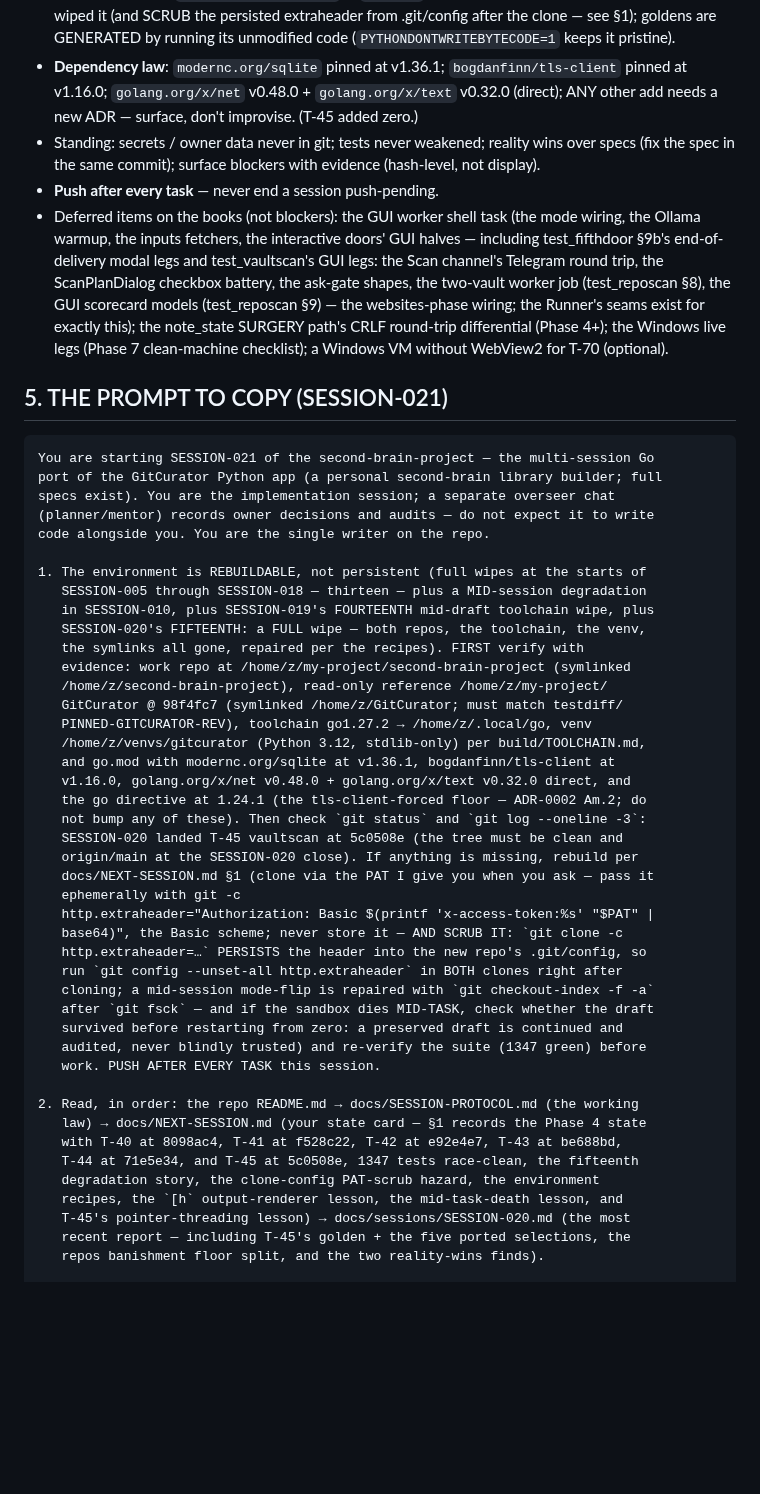
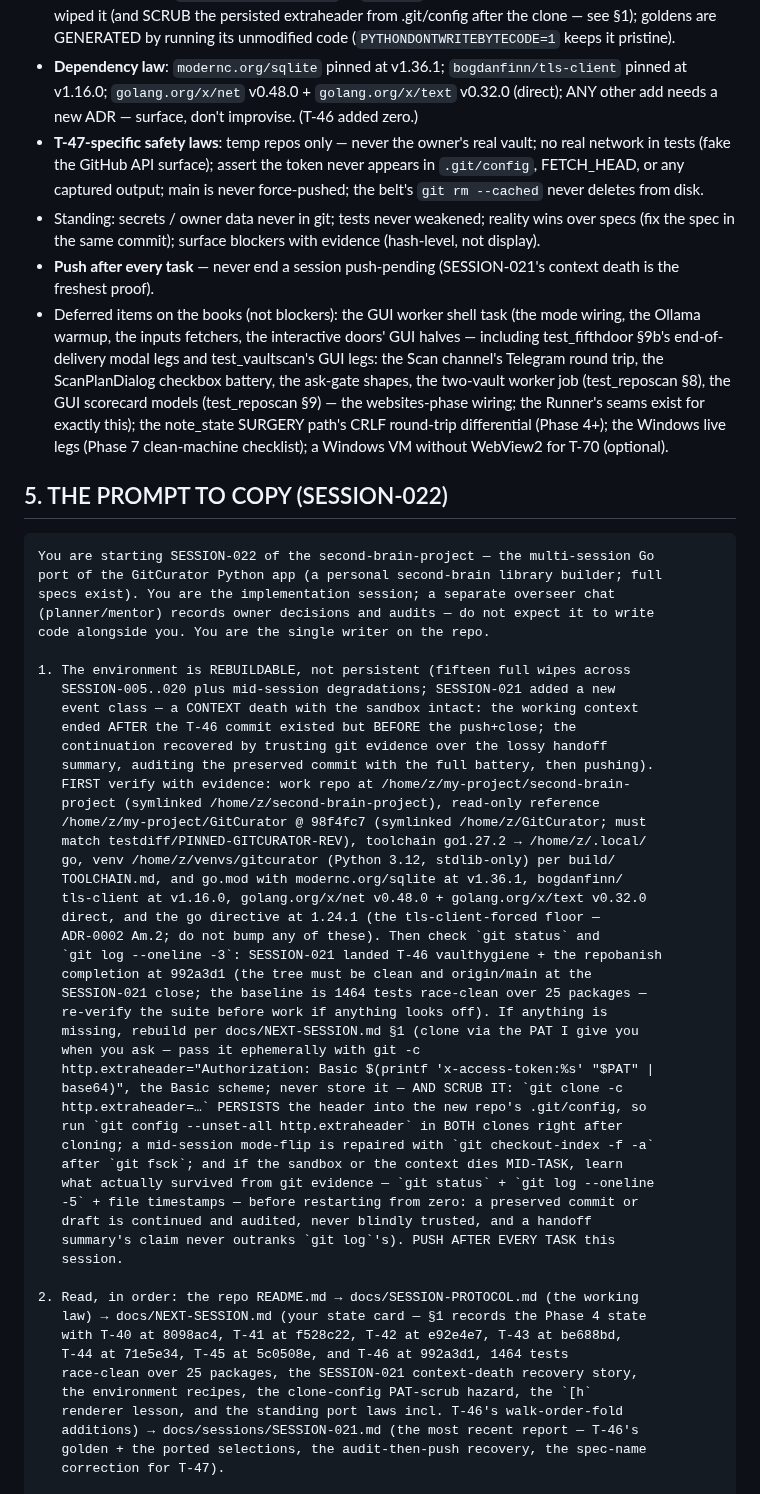
Before and after one commit to assadigit/second-brain-project, a Markdown page: docs/NEXT-SESSION.md, the part around one of its changes. Rendered like a GitHub page; blank space fills up the shorter version.

````diff
--- a/docs/NEXT-SESSION.md
+++ b/docs/NEXT-SESSION.md
@@ -186,11 +219,17 @@
 - **Dependency law**: `modernc.org/sqlite` pinned at v1.36.1;
   `bogdanfinn/tls-client` pinned at v1.16.0; `golang.org/x/net`
   v0.48.0 + `golang.org/x/text` v0.32.0 (direct); ANY other add needs
-  a new ADR — surface, don't improvise. (T-45 added zero.)
+  a new ADR — surface, don't improvise. (T-46 added zero.)
+- **T-47-specific safety laws**: temp repos only — never the owner's
+  real vault; no real network in tests (fake the GitHub API surface);
+  assert the token never appears in `.git/config`, FETCH_HEAD, or any
+  captured output; main is never force-pushed; the belt's `git rm
+  --cached` never deletes from disk.
 - Standing: secrets / owner data never in git; tests never weakened;
   reality wins over specs (fix the spec in the same commit); surface
   blockers with evidence (hash-level, not display).
-- **Push after every task** — never end a session push-pending.
+- **Push after every task** — never end a session push-pending
+  (SESSION-021's context death is the freshest proof).
 - Deferred items on the books (not blockers): the GUI worker shell
   task (the mode wiring, the Ollama warmup, the inputs fetchers, the
   interactive doors' GUI halves — including test_fifthdoor §9b's
@@ -203,50 +242,56 @@
   (Phase 4+); the Windows live legs (Phase 7 clean-machine
   checklist); a Windows VM without WebView2 for T-70 (optional).
 
-## 5. THE PROMPT TO COPY (SESSION-021)
+## 5. THE PROMPT TO COPY (SESSION-022)
 
 ```
-You are starting SESSION-021 of the second-brain-project — the multi-session Go
+You are starting SESSION-022 of the second-brain-project — the multi-session Go
 port of the GitCurator Python app (a personal second-brain library builder; full
 specs exist). You are the implementation session; a separate overseer chat
 (planner/mentor) records owner decisions and audits — do not expect it to write
 code alongside you. You are the single writer on the repo.
 
-1. The environment is REBUILDABLE, not persistent (full wipes at the starts of
-   SESSION-005 through SESSION-018 — thirteen — plus a MID-session degradation
-   in SESSION-010, plus SESSION-019's FOURTEENTH mid-draft toolchain wipe, plus
-   SESSION-020's FIFTEENTH: a FULL wipe — both repos, the toolchain, the venv,
-   the symlinks all gone, repaired per the recipes). FIRST verify with
-   evidence: work repo at /home/z/my-project/second-brain-project (symlinked
-   /home/z/second-brain-project), read-only reference /home/z/my-project/
-   GitCurator @ 98f4fc7 (symlinked /home/z/GitCurator; must match testdiff/
-   PINNED-GITCURATOR-REV), toolchain go1.27.2 → /home/z/.local/go, venv
-   /home/z/venvs/gitcurator (Python 3.12, stdlib-only) per build/TOOLCHAIN.md,
-   and go.mod with modernc.org/sqlite at v1.36.1, bogdanfinn/tls-client at
-   v1.16.0, golang.org/x/net v0.48.0 + golang.org/x/text v0.32.0 direct, and
-   the go directive at 1.24.1 (the tls-client-forced floor — ADR-0002 Am.2; do
-   not bump any of these). Then check `git status` and `git log --oneline -3`:
-   SESSION-020 landed T-45 vaultscan at 5c0508e (the tree must be clean and
-   origin/main at the SESSION-020 close). If anything is missing, rebuild per
-   docs/NEXT-SESSION.md §1 (clone via the PAT I give you when you ask — pass it
-   ephemerally with git -c
+1. The environment is REBUILDABLE, not persistent (fifteen full wipes across
+   SESSION-005..020 plus mid-session degradations; SESSION-021 added a new
+   event class — a CONTEXT death with the sandbox intact: the working context
+   ended AFTER the T-46 commit existed but BEFORE the push+close; the
+   continuation recovered by trusting git evidence over the lossy handoff
+   summary, auditing the preserved commit with the full battery, then pushing).
+   FIRST verify with evidence: work repo at /home/z/my-project/second-brain-
+   project (symlinked /home/z/second-brain-project), read-only reference
+   /home/z/my-project/GitCurator @ 98f4fc7 (symlinked /home/z/GitCurator; must
+   match testdiff/PINNED-GITCURATOR-REV), toolchain go1.27.2 → /home/z/.local/
+   go, venv /home/z/venvs/gitcurator (Python 3.12, stdlib-only) per build/
+   TOOLCHAIN.md, and go.mod with modernc.org/sqlite at v1.36.1, bogdanfinn/
+   tls-client at v1.16.0, golang.org/x/net v0.48.0 + golang.org/x/text v0.32.0
+   direct, and the go directive at 1.24.1 (the tls-client-forced floor —
+   ADR-0002 Am.2; do not bump any of these). Then check `git status` and
+   `git log --oneline -3`: SESSION-021 landed T-46 vaulthygiene + the repobanish
+   completion at 992a3d1 (the tree must be clean and origin/main at the
+   SESSION-021 close; the baseline is 1464 tests race-clean over 25 packages —
+   re-verify the suite before work if anything looks off). If anything is
+   missing, rebuild per docs/NEXT-SESSION.md §1 (clone via the PAT I give you
+   when you ask — pass it ephemerally with git -c
    http.extraheader="Authorization: Basic $(printf 'x-access-token:%s' "$PAT" |
    base64)", the Basic scheme; never store it — AND SCRUB IT: `git clone -c
    http.extraheader=…` PERSISTS the header into the new repo's .git/config, so
    run `git config --unset-all http.extraheader` in BOTH clones right after
    cloning; a mid-session mode-flip is repaired with `git checkout-index -f -a`
-   after `git fsck` — and if the sandbox dies MID-TASK, check whether the draft
-   survived before restarting from zero: a preserved draft is continued and
-   audited, never blindly trusted) and re-verify the suite (1347 green) before
-   work. PUSH AFTER EVERY TASK this session.
+   after `git fsck`; and if the sandbox or the context dies MID-TASK, learn
+   what actually survived from git evidence — `git status` + `git log --oneline
+   -5` + file timestamps — before restarting from zero: a preserved commit or
+   draft is continued and audited, never blindly trusted, and a handoff
+   summary's claim never outranks `git log`'s). PUSH AFTER EVERY TASK this
+   session.
 
 2. Read, in order: the repo README.md → docs/SESSION-PROTOCOL.md (the working
    law) → docs/NEXT-SESSION.md (your state card — §1 records the Phase 4 state
    with T-40 at 8098ac4, T-41 at f528c22, T-42 at e92e4e7, T-43 at be688bd,
-   T-44 at 71e5e34, and T-45 at 5c0508e, 1347 tests race-clean, the fifteenth
-   degradation story, the clone-config PAT-scrub hazard, the environment
-   recipes, the `[h` output-renderer lesson, the mid-task-death lesson, and
-   T-45's pointer-threading lesson) → docs/sessions/SESSION-020.md (the most
-   recent report — including T-45's golden + the five ported selections, the
-   repos banishment floor split, and the two reality-wins finds).
+   T-44 at 71e5e34, T-45 at 5c0508e, and T-46 at 992a3d1, 1464 tests
+   race-clean over 25 packages, the SESSION-021 context-death recovery story,
+   the environment recipes, the clone-config PAT-scrub hazard, the `[h`
+   renderer lesson, and the standing port laws incl. T-46's walk-order-fold
+   additions) → docs/sessions/SESSION-021.md (the most recent report — T-46's
+   golden + the ported selections, the audit-then-push recovery, the spec-name
+   correction for T-47).
 
````
Also changed, not shown: other parts of docs/NEXT-SESSION.md (+171 -120 lines), docs/sessions/SESSION-021.md (added, +204 -0 lines).
